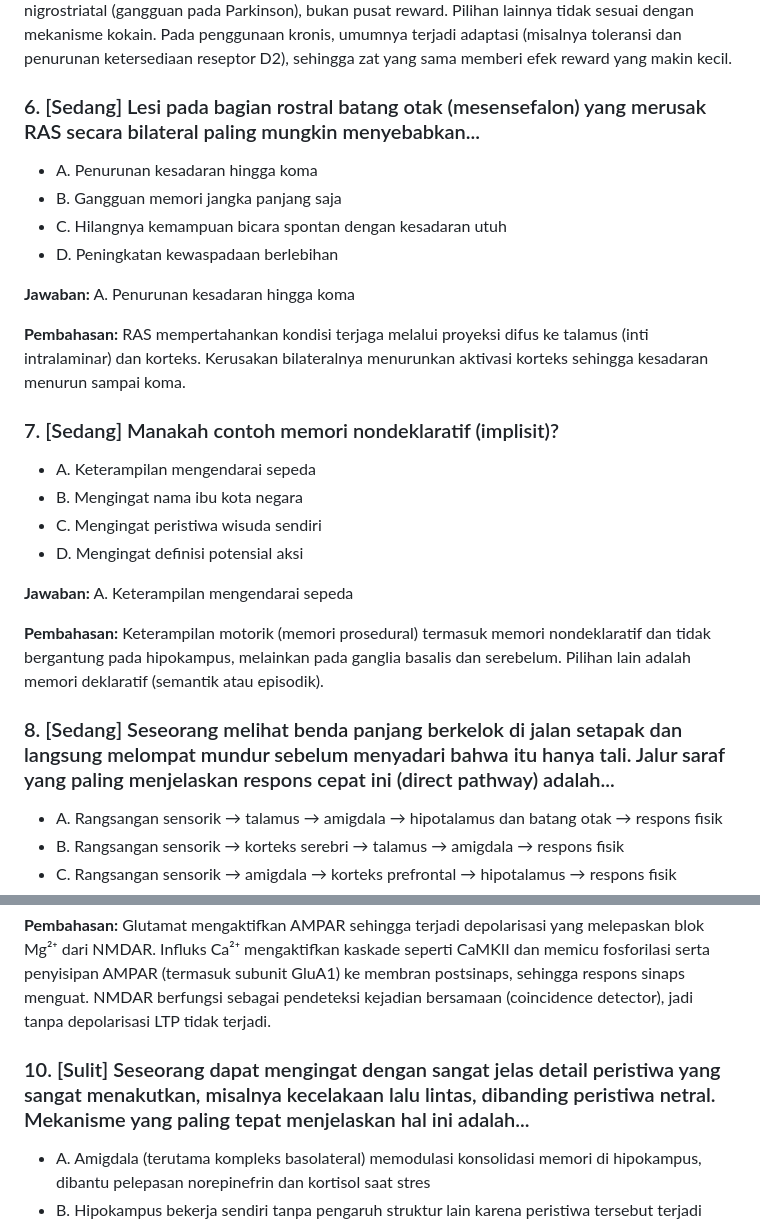
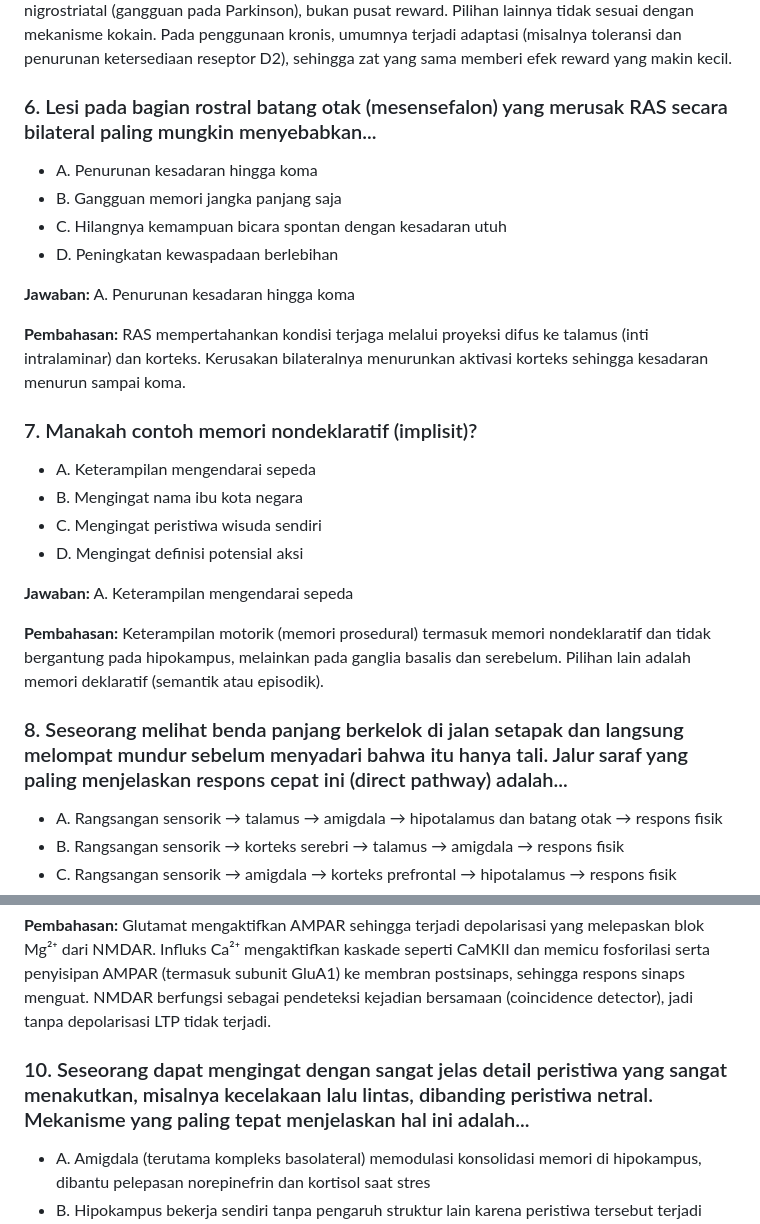
Before and after one commit to auliyaniandam/learningquiz, a Markdown page: README.md, 2 parts joined by grey strips. Rendered like a GitHub page.

```diff
--- a/README.md
+++ b/README.md
@@ -64,7 +64,7 @@
 
 **Pembahasan:** Pusat reward utama adalah jalur dopaminergik mesolimbik: neuron dopamin di area tegmentum ventral (VTA) memproyeksikan ke nukleus akumbens (striatum ventral). Kokain menghambat transporter dopamin (DAT) sehingga reuptake dopamin berkurang dan dopamin menumpuk di sinaps nukleus akumbens, menimbulkan euforia dan memperkuat perilaku mencari zat (craving). Pilihan 'penurunan dopamin dari substansia nigra ke putamen' menggambarkan jalur nigrostriatal (gangguan pada Parkinson), bukan pusat reward. Pilihan lainnya tidak sesuai dengan mekanisme kokain. Pada penggunaan kronis, umumnya terjadi adaptasi (misalnya toleransi dan penurunan ketersediaan reseptor D2), sehingga zat yang sama memberi efek reward yang makin kecil.
 
-### 6. [Sedang] Lesi pada bagian rostral batang otak (mesensefalon) yang merusak RAS secara bilateral paling mungkin menyebabkan...
+### 6. Lesi pada bagian rostral batang otak (mesensefalon) yang merusak RAS secara bilateral paling mungkin menyebabkan...
 
 - A. Penurunan kesadaran hingga koma
 - B. Gangguan memori jangka panjang saja
@@ -75,7 +75,7 @@
 
 **Pembahasan:** RAS mempertahankan kondisi terjaga melalui proyeksi difus ke talamus (inti intralaminar) dan korteks. Kerusakan bilateralnya menurunkan aktivasi korteks sehingga kesadaran menurun sampai koma.
 
-### 7. [Sedang] Manakah contoh memori nondeklaratif (implisit)?
+### 7.  Manakah contoh memori nondeklaratif (implisit)?
 
 - A. Keterampilan mengendarai sepeda
 - B. Mengingat nama ibu kota negara
@@ -86,7 +86,7 @@
 
 **Pembahasan:** Keterampilan motorik (memori prosedural) termasuk memori nondeklaratif dan tidak bergantung pada hipokampus, melainkan pada ganglia basalis dan serebelum. Pilihan lain adalah memori deklaratif (semantik atau episodik).
 
-### 8. [Sedang] Seseorang melihat benda panjang berkelok di jalan setapak dan langsung melompat mundur sebelum menyadari bahwa itu hanya tali. Jalur saraf yang paling menjelaskan respons cepat ini (direct pathway) adalah...
+### 8. Seseorang melihat benda panjang berkelok di jalan setapak dan langsung melompat mundur sebelum menyadari bahwa itu hanya tali. Jalur saraf yang paling menjelaskan respons cepat ini (direct pathway) adalah...
 
 - A. Rangsangan sensorik → talamus → amigdala → hipotalamus dan batang otak → respons fisik
 - B. Rangsangan sensorik → korteks serebri → talamus → amigdala → respons fisik
@@ -108,7 +108,7 @@
 
 **Pembahasan:** Glutamat mengaktifkan AMPAR sehingga terjadi depolarisasi yang melepaskan blok Mg²⁺ dari NMDAR. Influks Ca²⁺ mengaktifkan kaskade seperti CaMKII dan memicu fosforilasi serta penyisipan AMPAR (termasuk subunit GluA1) ke membran postsinaps, sehingga respons sinaps menguat. NMDAR berfungsi sebagai pendeteksi kejadian bersamaan (coincidence detector), jadi tanpa depolarisasi LTP tidak terjadi.
 
-### 10. [Sulit] Seseorang dapat mengingat dengan sangat jelas detail peristiwa yang sangat menakutkan, misalnya kecelakaan lalu lintas, dibanding peristiwa netral. Mekanisme yang paling tepat menjelaskan hal ini adalah...
+### 10. Seseorang dapat mengingat dengan sangat jelas detail peristiwa yang sangat menakutkan, misalnya kecelakaan lalu lintas, dibanding peristiwa netral. Mekanisme yang paling tepat menjelaskan hal ini adalah...
 
 - A. Amigdala (terutama kompleks basolateral) memodulasi konsolidasi memori di hipokampus, dibantu pelepasan norepinefrin dan kortisol saat stres
 - B. Hipokampus bekerja sendiri tanpa pengaruh struktur lain karena peristiwa tersebut terjadi sekali
```
Also changed, not shown: other parts of README.md (+6 -6 lines).
